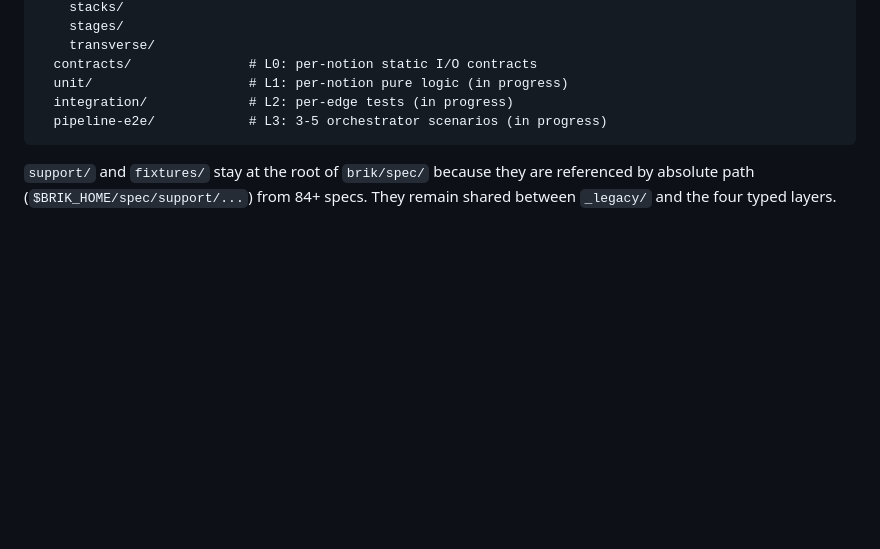
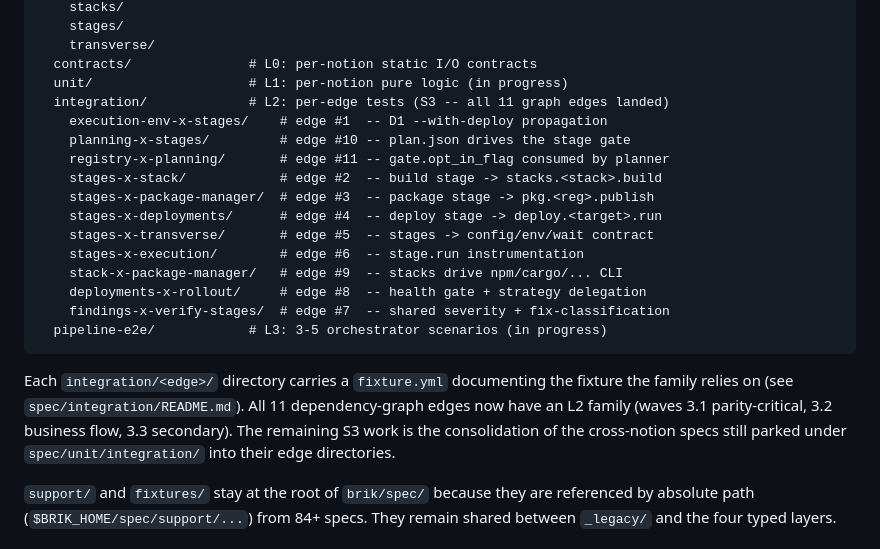
Before and after one commit to getbrik/brik, a Markdown page: docs/internals/test-architecture.md, the part around the change. Rendered like a GitHub page; blank space fills up the shorter version.

````diff
--- a/docs/internals/test-architecture.md
+++ b/docs/internals/test-architecture.md
@@ -36,9 +36,27 @@ brik/spec/
     transverse/
   contracts/               # L0: per-notion static I/O contracts
   unit/                    # L1: per-notion pure logic (in progress)
-  integration/             # L2: per-edge tests (in progress)
+  integration/             # L2: per-edge tests (S3 -- all 11 graph edges landed)
+    execution-env-x-stages/    # edge #1  -- D1 --with-deploy propagation
+    planning-x-stages/         # edge #10 -- plan.json drives the stage gate
+    registry-x-planning/       # edge #11 -- gate.opt_in_flag consumed by planner
+    stages-x-stack/            # edge #2  -- build stage -> stacks.<stack>.build
+    stages-x-package-manager/  # edge #3  -- package stage -> pkg.<reg>.publish
+    stages-x-deployments/      # edge #4  -- deploy stage -> deploy.<target>.run
+    stages-x-transverse/       # edge #5  -- stages -> config/env/wait contract
+    stages-x-execution/        # edge #6  -- stage.run instrumentation
+    stack-x-package-manager/   # edge #9  -- stacks drive npm/cargo/... CLI
+    deployments-x-rollout/     # edge #8  -- health gate + strategy delegation
+    findings-x-verify-stages/  # edge #7  -- shared severity + fix-classification
   pipeline-e2e/            # L3: 3-5 orchestrator scenarios (in progress)
 ```
+
+Each `integration/<edge>/` directory carries a `fixture.yml` documenting the
+fixture the family relies on (see `spec/integration/README.md`). All 11
+dependency-graph edges now have an L2 family (waves 3.1 parity-critical, 3.2
+business flow, 3.3 secondary). The remaining S3 work is the consolidation of
+the cross-notion specs still parked under `spec/unit/integration/` into their
+edge directories.
 
 `support/` and `fixtures/` stay at the root of `brik/spec/` because they
 are referenced by absolute path (`$BRIK_HOME/spec/support/...`) from
````
Also changed, not shown: spec/integration/README.md (added, +70 -0 lines).
